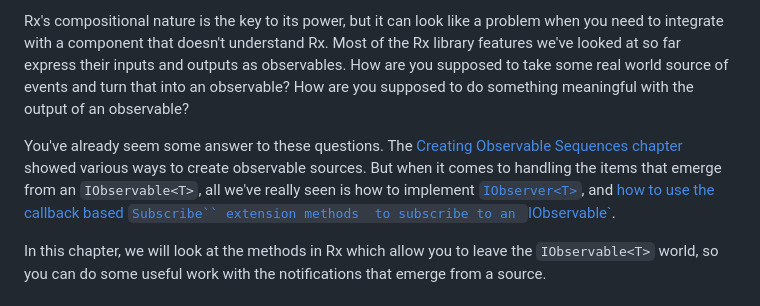
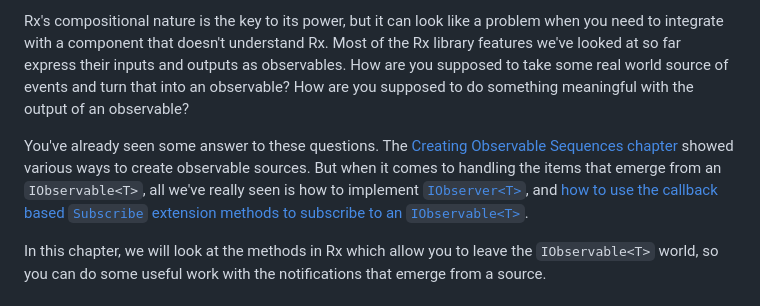
Before and after one commit to LeeCampbell/IntroToRx, a Markdown page: content/12_LeavingIObservable.md, the part around the change. Drawn GitHub-style.

Commit message:
Fix double closing backtick

```diff
--- a/content/12_LeavingIObservable.md
+++ b/content/12_LeavingIObservable.md
@@ -8,7 +8,7 @@ An observable sequence is a useful construct, especially when we have the power
 
 Rx's compositional nature is the key to its power, but it can look like a problem when you need to integrate with a component that doesn't understand Rx. Most of the Rx library features we've looked at so far express their inputs and outputs as observables. How are you supposed to take some real world source of events and turn that into an observable? How are you supposed to do something meaningful with the output of an observable?
 
-You've already seem some answer to these questions. The [Creating Observable Sequences chapter](03_CreatingObservableSequences.md) showed various ways to create observable sources. But when it comes to handling the items that emerge from an `IObservable<T>`, all we've really seen is how to implement [`IObserver<T>`](02_KeyTypes.md#iobserver), and [how to use the callback based `Subscribe`` extension methods  to subscribe to an `IObservable<T>`](02_KeyTypes.md#iobservable).
+You've already seen some answer to these questions. The [Creating Observable Sequences chapter](03_CreatingObservableSequences.md) showed various ways to create observable sources. But when it comes to handling the items that emerge from an `IObservable<T>`, all we've really seen is how to implement [`IObserver<T>`](02_KeyTypes.md#iobserver), and [how to use the callback based `Subscribe` extension methods  to subscribe to an `IObservable<T>`](02_KeyTypes.md#iobservable).
 
 In this chapter, we will look at the methods in Rx which allow you to leave the `IObservable<T>` world, so you can do some useful work with the notifications that emerge from a source.
 
```
